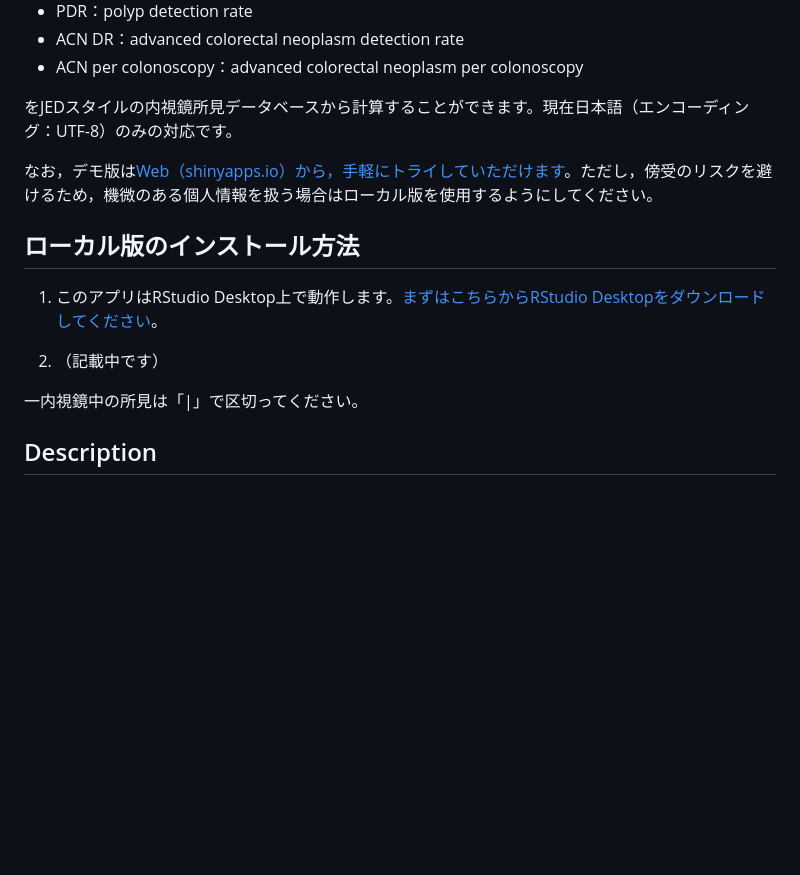
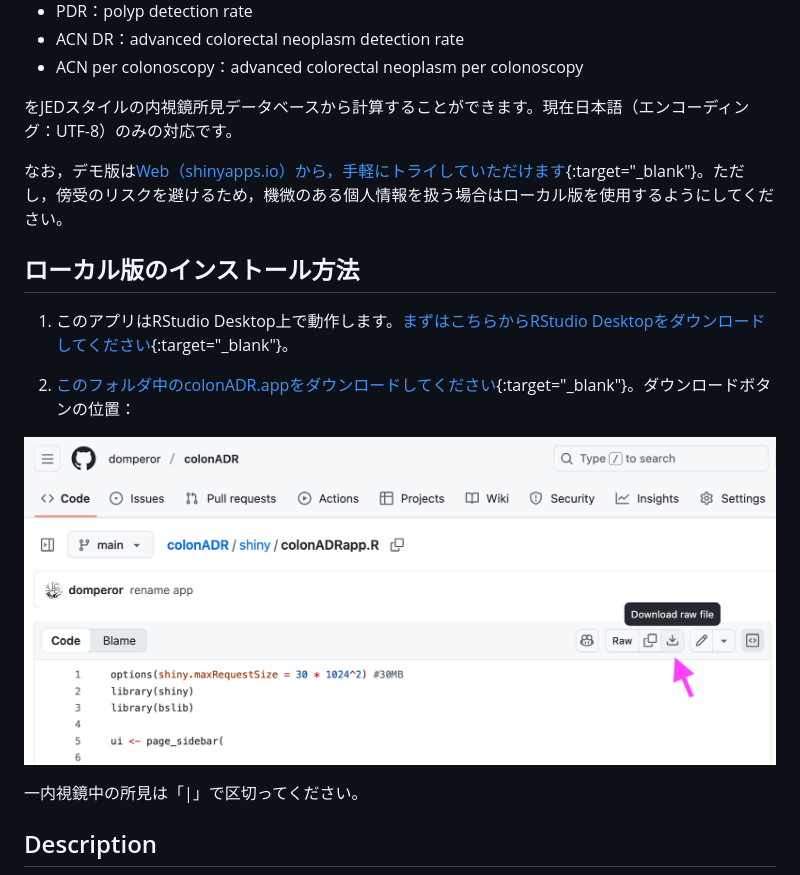
Before and after one commit to domperor/colonADR, a Markdown page: shiny/README.md, the part around the change. Drawn GitHub-style; pictures changed too: shiny/img/githubraw_dl.png (added); blank space fills up the shorter version.

Commit message:
shinyreadme update

```diff
--- a/shiny/README.md
+++ b/shiny/README.md
@@ -19,13 +19,17 @@
 
 をJEDスタイルの内視鏡所見データベースから計算することができます。現在日本語（エンコーディング：UTF-8）のみの対応です。
 
-なお，デモ版は[Web（shinyapps.io）から，手軽にトライしていただけます](https://domperor.shinyapps.io/apcadrjed_shiny/)。ただし，傍受のリスクを避けるため，機微のある個人情報を扱う場合はローカル版を使用するようにしてください。
+なお，デモ版は[Web（shinyapps.io）から，手軽にトライしていただけます](https://domperor.shinyapps.io/apcadrjed_shiny/){:target="_blank"}。ただし，傍受のリスクを避けるため，機微のある個人情報を扱う場合はローカル版を使用するようにしてください。
 
 ## ローカル版のインストール方法
 
-1. このアプリはRStudio Desktop上で動作します。[まずはこちらからRStudio Desktopをダウンロードしてください](https://posit.co/download/rstudio-desktop/)。
+1. このアプリはRStudio Desktop上で動作します。[まずはこちらからRStudio Desktopをダウンロードしてください](https://posit.co/download/rstudio-desktop/){:target="_blank"}。
 
-2. （記載中です）
+2. [このフォルダ中のcolonADR.appをダウンロードしてください](./colonADRapp.R){:target="_blank"}。ダウンロードボタンの位置：
+
+![ダウンロードボタンの位置画像](./img/githubraw_dl.png)
+
+
 
 一内視鏡中の所見は「|」で区切ってください。
 
```
